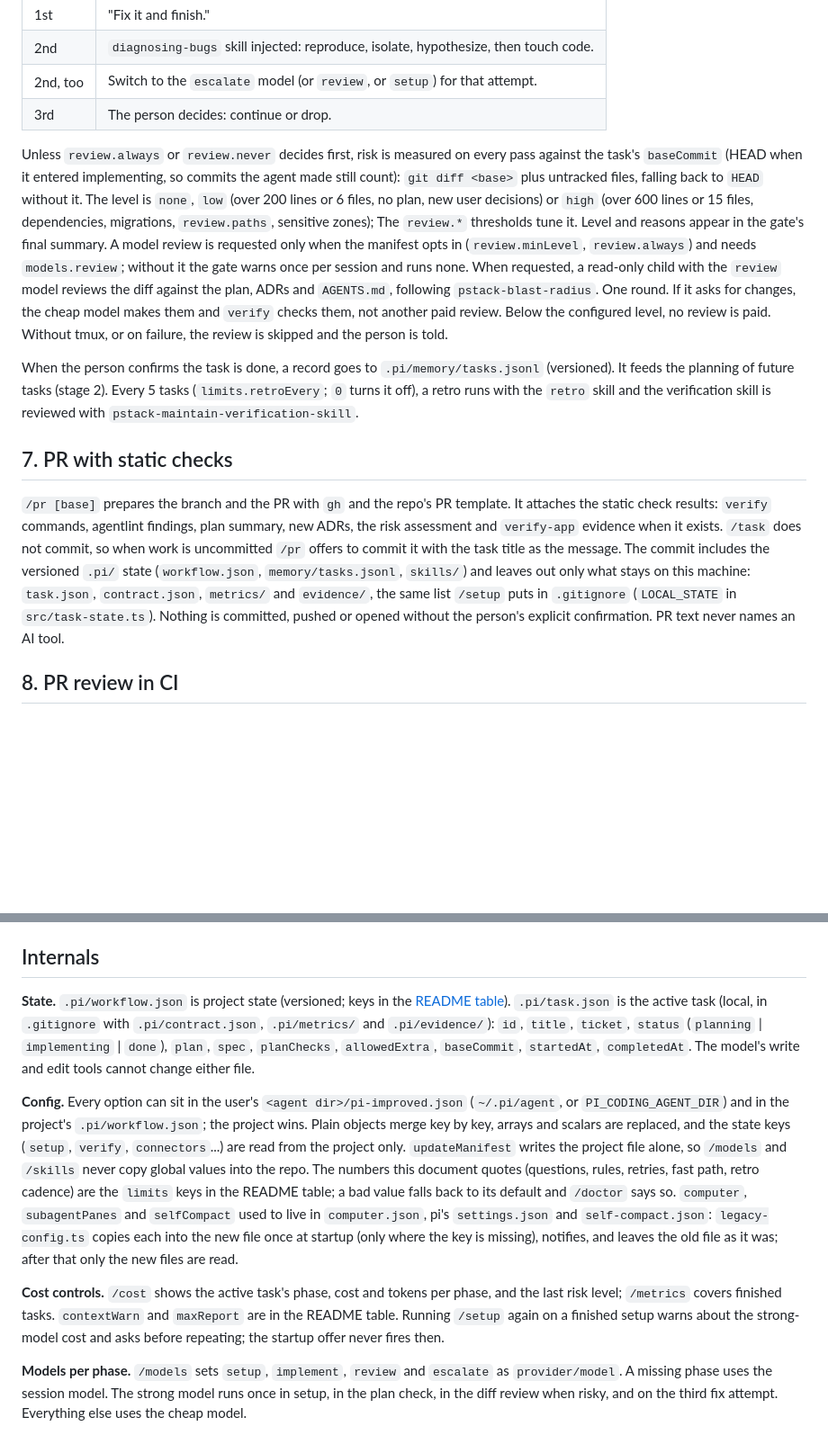
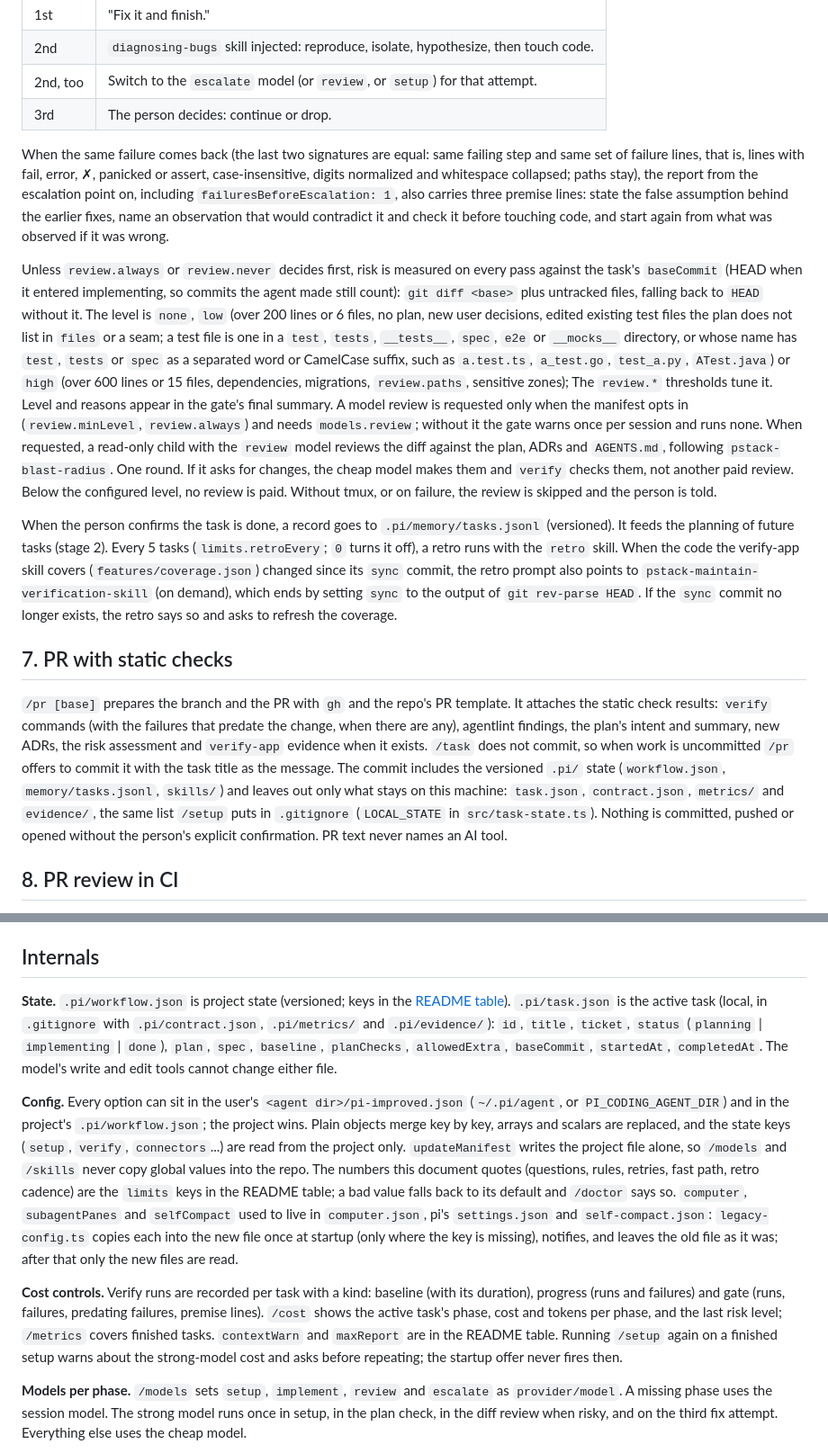
Before and after one commit to OnishellT/pi-improved, a Markdown page: docs/WORKFLOW.md, 2 parts joined by grey strips. Shown at 90% size. Rendered like a GitHub page; blank space fills up the shorter version.

```diff
--- a/docs/WORKFLOW.md
+++ b/docs/WORKFLOW.md
@@ -102,13 +107,15 @@ The `verify` report returns to the orchestrator with instructions. Pressure rise
 | 2nd, too | Switch to the `escalate` model (or `review`, or `setup`) for that attempt. |
 | 3rd | The person decides: continue or drop. |
 
-Unless `review.always` or `review.never` decides first, risk is measured on every pass against the task's `baseCommit` (HEAD when it entered implementing, so commits the agent made still count): `git diff <base>` plus untracked files, falling back to `HEAD` without it. The level is `none`, `low` (over 200 lines or 6 files, no plan, new user decisions) or `high` (over 600 lines or 15 files, dependencies, migrations, `review.paths`, sensitive zones); The `review.*` thresholds tune it. Level and reasons appear in the gate's final summary. A model review is requested only when the manifest opts in (`review.minLevel`, `review.always`) and needs `models.review`; without it the gate warns once per session and runs none. When requested, a read-only child with the `review` model reviews the diff against the plan, ADRs and `AGENTS.md`, following `pstack-blast-radius`. One round. If it asks for changes, the cheap model makes them and `verify` checks them, not another paid review. Below the configured level, no review is paid. Without tmux, or on failure, the review is skipped and the person is told.
+When the same failure comes back (the last two signatures are equal: same failing step and same set of failure lines, that is, lines with fail, error, ✗, panicked or assert, case-insensitive, digits normalized and whitespace collapsed; paths stay), the report from the escalation point on, including `failuresBeforeEscalation: 1`, also carries three premise lines: state the false assumption behind the earlier fixes, name an observation that would contradict it and check it before touching code, and start again from what was observed if it was wrong.
 
-When the person confirms the task is done, a record goes to `.pi/memory/tasks.jsonl` (versioned). It feeds the planning of future tasks (stage 2). Every 5 tasks (`limits.retroEvery`; `0` turns it off), a retro runs with the `retro` skill and the verification skill is reviewed with `pstack-maintain-verification-skill`.
+Unless `review.always` or `review.never` decides first, risk is measured on every pass against the task's `baseCommit` (HEAD when it entered implementing, so commits the agent made still count): `git diff <base>` plus untracked files, falling back to `HEAD` without it. The level is `none`, `low` (over 200 lines or 6 files, no plan, new user decisions, edited existing test files the plan does not list in `files` or a seam; a test file is one in a `test`, `tests`, `__tests__`, `spec`, `e2e` or `__mocks__` directory, or whose name has `test`, `tests` or `spec` as a separated word or CamelCase suffix, such as `a.test.ts`, `a_test.go`, `test_a.py`, `ATest.java`) or `high` (over 600 lines or 15 files, dependencies, migrations, `review.paths`, sensitive zones); The `review.*` thresholds tune it. Level and reasons appear in the gate's final summary. A model review is requested only when the manifest opts in (`review.minLevel`, `review.always`) and needs `models.review`; without it the gate warns once per session and runs none. When requested, a read-only child with the `review` model reviews the diff against the plan, ADRs and `AGENTS.md`, following `pstack-blast-radius`. One round. If it asks for changes, the cheap model makes them and `verify` checks them, not another paid review. Below the configured level, no review is paid. Without tmux, or on failure, the review is skipped and the person is told.
+
+When the person confirms the task is done, a record goes to `.pi/memory/tasks.jsonl` (versioned). It feeds the planning of future tasks (stage 2). Every 5 tasks (`limits.retroEvery`; `0` turns it off), a retro runs with the `retro` skill. When the code the verify-app skill covers (`features/coverage.json`) changed since its `sync` commit, the retro prompt also points to `pstack-maintain-verification-skill` (on demand), which ends by setting `sync` to the output of `git rev-parse HEAD`. If the `sync` commit no longer exists, the retro says so and asks to refresh the coverage.
 
 ## 7. PR with static checks
 
-`/pr [base]` prepares the branch and the PR with `gh` and the repo's PR template. It attaches the static check results: `verify` commands, agentlint findings, plan summary, new ADRs, the risk assessment and `verify-app` evidence when it exists. `/task` does not commit, so when work is uncommitted `/pr` offers to commit it with the task title as the message. The commit includes the versioned `.pi/` state (`workflow.json`, `memory/tasks.jsonl`, `skills/`) and leaves out only what stays on this machine: `task.json`, `contract.json`, `metrics/` and `evidence/`, the same list `/setup` puts in `.gitignore` (`LOCAL_STATE` in `src/task-state.ts`). Nothing is committed, pushed or opened without the person's explicit confirmation. PR text never names an AI tool.
+`/pr [base]` prepares the branch and the PR with `gh` and the repo's PR template. It attaches the static check results: `verify` commands (with the failures that predate the change, when there are any), agentlint findings, the plan's intent and summary, new ADRs, the risk assessment and `verify-app` evidence when it exists. `/task` does not commit, so when work is uncommitted `/pr` offers to commit it with the task title as the message. The commit includes the versioned `.pi/` state (`workflow.json`, `memory/tasks.jsonl`, `skills/`) and leaves out only what stays on this machine: `task.json`, `contract.json`, `metrics/` and `evidence/`, the same list `/setup` puts in `.gitignore` (`LOCAL_STATE` in `src/task-state.ts`). Nothing is committed, pushed or opened without the person's explicit confirmation. PR text never names an AI tool.
 
 ## 8. PR review in CI
 
@@ -124,11 +131,11 @@ Out of package, on purpose. A person has the last word on functionality in the d
 
 ## Internals
 
-**State.** `.pi/workflow.json` is project state (versioned; keys in the [README table](../README.md#state)). `.pi/task.json` is the active task (local, in `.gitignore` with `.pi/contract.json`, `.pi/metrics/` and `.pi/evidence/`): `id`, `title`, `ticket`, `status` (`planning` | `implementing` | `done`), `plan`, `spec`, `planChecks`, `allowedExtra`, `baseCommit`, `startedAt`, `completedAt`. The model's write and edit tools cannot change either file.
+**State.** `.pi/workflow.json` is project state (versioned; keys in the [README table](../README.md#state)). `.pi/task.json` is the active task (local, in `.gitignore` with `.pi/contract.json`, `.pi/metrics/` and `.pi/evidence/`): `id`, `title`, `ticket`, `status` (`planning` | `implementing` | `done`), `plan`, `spec`, `baseline`, `planChecks`, `allowedExtra`, `baseCommit`, `startedAt`, `completedAt`. The model's write and edit tools cannot change either file.
 
 **Config.** Every option can sit in the user's `<agent dir>/pi-improved.json` (`~/.pi/agent`, or `PI_CODING_AGENT_DIR`) and in the project's `.pi/workflow.json`; the project wins. Plain objects merge key by key, arrays and scalars are replaced, and the state keys (`setup`, `verify`, `connectors`...) are read from the project only. `updateManifest` writes the project file alone, so `/models` and `/skills` never copy global values into the repo. The numbers this document quotes (questions, rules, retries, fast path, retro cadence) are the `limits` keys in the README table; a bad value falls back to its default and `/doctor` says so. `computer`, `subagentPanes` and `selfCompact` used to live in `computer.json`, pi's `settings.json` and `self-compact.json`: `legacy-config.ts` copies each into the new file once at startup (only where the key is missing), notifies, and leaves the old file as it was; after that only the new files are read.
 
-**Cost controls.** `/cost` shows the active task's phase, cost and tokens per phase, and the last risk level; `/metrics` covers finished tasks. `contextWarn` and `maxReport` are in the README table. Running `/setup` again on a finished setup warns about the strong-model cost and asks before repeating; the startup offer never fires then.
+**Cost controls.** Verify runs are recorded per task with a kind: baseline (with its duration), progress (runs and failures) and gate (runs, failures, predating failures, premise lines). `/cost` shows the active task's phase, cost and tokens per phase, and the last risk level; `/metrics` covers finished tasks. `contextWarn` and `maxReport` are in the README table. Running `/setup` again on a finished setup warns about the strong-model cost and asks before repeating; the startup offer never fires then.
 
 **Models per phase.** `/models` sets `setup`, `implement`, `review` and `escalate` as `provider/model`. A missing phase uses the session model. The strong model runs once in setup, in the plan check, in the diff review when risky, and on the third fix attempt. Everything else uses the cheap model.
 
```
Also changed, not shown: other parts of docs/WORKFLOW.md (+15 -10 lines), README.md (+2 -0 lines).
